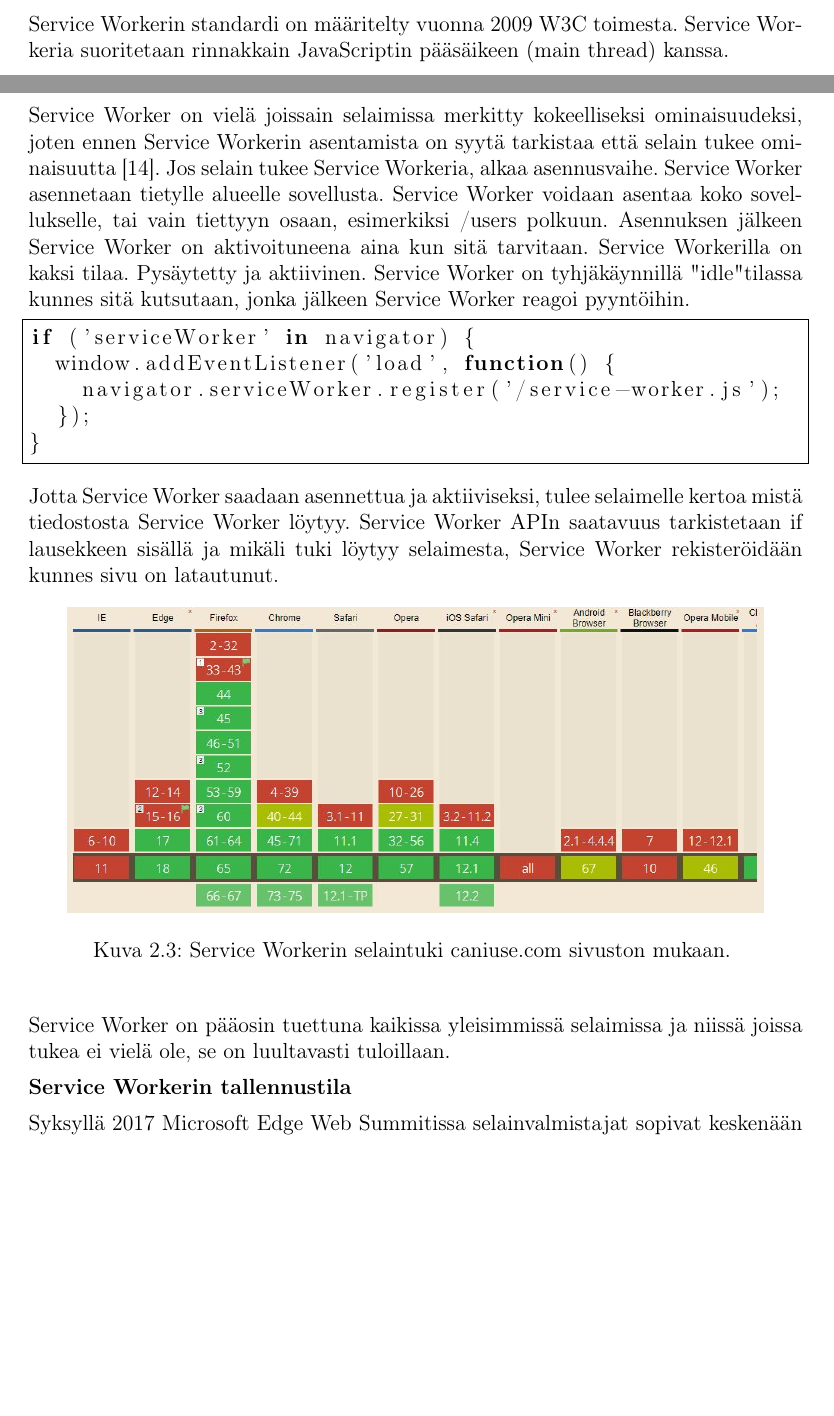
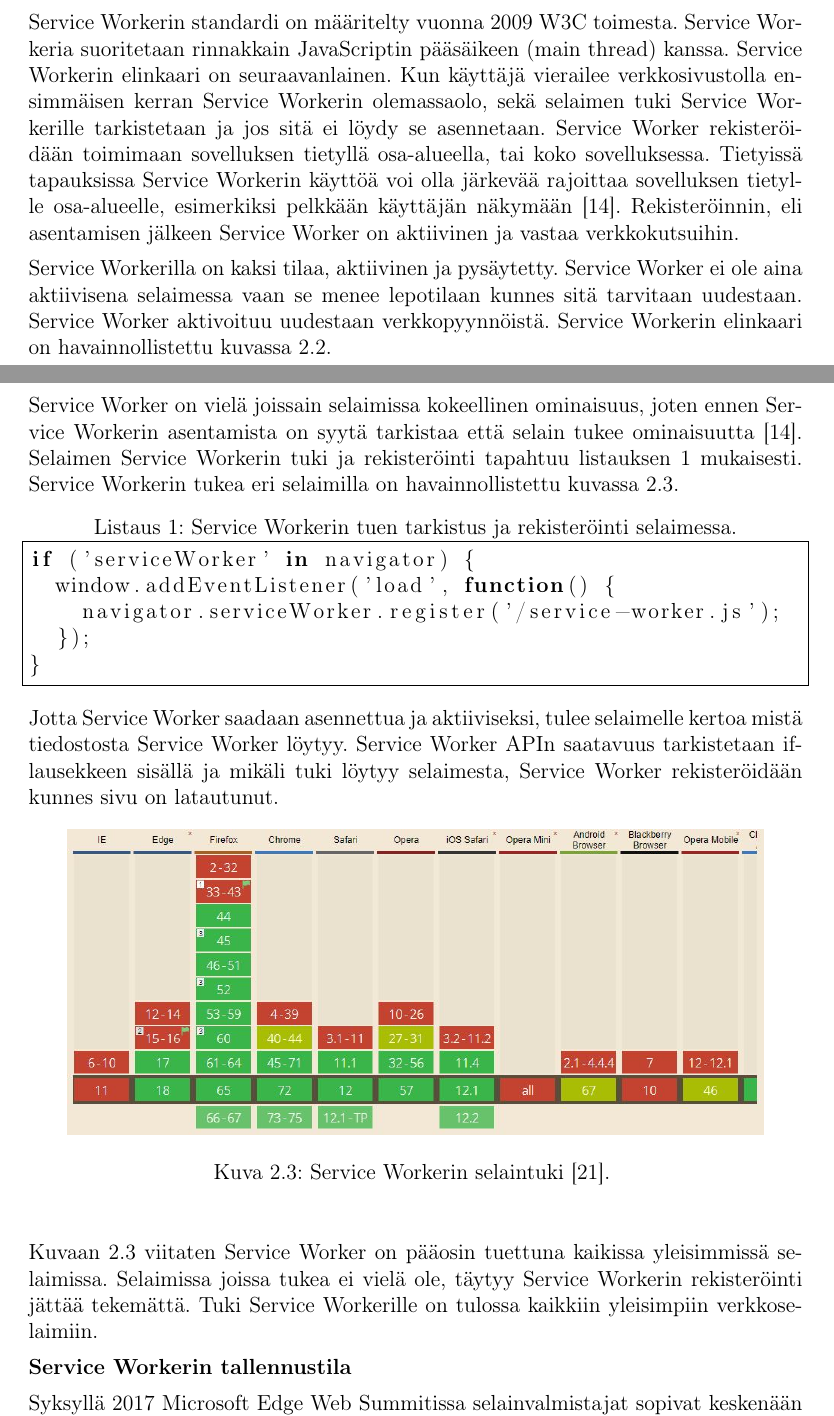
Before and after one commit to shnigi/Thesis, a LaTeX document (main.tex): two parts of pages 10 and 14 of 72 before the commit and two parts of pages 12 and 14 of 72 after it, joined at a grey line, cut so that both start at the same text, the shorter picture padded with empty space. Compiled offline with pdfLaTeX.

Commit message:
Updates from Overleaf

```diff
--- a/main.tex
+++ b/main.tex
@@ -184,8 +184,6 @@ Service Workeriin voidaan ohjelmallisesti määrittää mitä tiedostoja tallenn
   \item Yleinen varasuunnitelma: kun tiedostoa ei löydy välimuistista eikä verkosta näytetään tilalla vaihtoehtoinen kuva tai esimerkiksi teksti: "ei käytettävissä ilman verkkoyhteyttä".
 \end{itemize}
 
-Service Workerin standardi on määritelty vuonna 2009 W3C toimesta. Service Workeria suoritetaan rinnakkain JavaScriptin pääsäikeen (main thread) kanssa.
-
 \begin{figure}[h]
 \begin{center}
 \epsfig{figure=serviceworker_explained.png,  width=0.9\textwidth}
@@ -207,6 +205,10 @@ Toinen Service Workerin käyttötapa liittyy notifikaatioihin. Koska Service Wor
 
 Sovellusilmoitukset voivat tarjota käyttäjälle aika ajoittain päivityksiä tai hyödyllistä tietoa ja tätä kautta lisätä sovelluksen käyttöä, sekä sitouttaa käyttäjää sovelluksen pariin. \cite{8441701}
 
+Service Workerin standardi on määritelty vuonna 2009 W3C toimesta. Service Workeria suoritetaan rinnakkain JavaScriptin pääsäikeen (main thread) kanssa. Service Workerin elinkaari on seuraavanlainen. Kun käyttäjä vierailee verkkosivustolla ensimmäisen kerran Service Workerin olemassaolo, sekä selaimen tuki Service Workerille tarkistetaan ja jos sitä ei löydy se asennetaan. Service Worker rekisteröidään toimimaan sovelluksen tietyllä osa-alueella, tai koko sovelluksessa. Tietyissä tapauksissa Service Workerin käyttöä voi olla järkevää rajoittaa sovelluksen tietylle osa-alueelle, esimerkiksi pelkkään käyttäjän näkymään \cite{hiltunen2018creating}. Rekisteröinnin, eli asentamisen jälkeen Service Worker on aktiivinen ja vastaa verkkokutsuihin.
+
+Service Workerilla on kaksi tilaa, aktiivinen ja pysäytetty. Service Worker ei ole aina aktiivisena selaimessa vaan se menee lepotilaan kunnes sitä tarvitaan uudestaan. Service Worker aktivoituu uudestaan verkkopyynnöistä. Service Workerin elinkaari on havainnollistettu kuvassa \ref{Service workerin elinkaari}.
+
 \begin{figure}[h]
 \begin{center}
 \epsfig{figure=serviceworker.jpg,  width=0.9\textwidth}
@@ -216,12 +218,14 @@ Sovellusilmoitukset voivat tarjota käyttäjälle aika ajoittain päivityksiä t
 \end{figure}
 \clearpage
 
-Service Worker on vielä joissain selaimissa merkitty kokeelliseksi ominaisuudeksi, joten ennen Service Workerin asentamista on syytä tarkistaa että selain tukee ominaisuutta \cite{hiltunen2018creating}. Jos selain tukee Service Workeria, alkaa asennusvaihe. Service Worker asennetaan tietylle alueelle sovellusta. Service Worker voidaan asentaa koko sovellukselle, tai vain tiettyyn osaan, esimerkiksi /users polkuun. Asennuksen jälkeen Service Worker on aktivoituneena aina kun sitä tarvitaan. Service Workerilla on kaksi tilaa. Pysäytetty ja aktiivinen. Service Worker on tyhjäkäynnillä "idle" tilassa kunnes sitä kutsutaan, jonka jälkeen Service Worker reagoi pyyntöihin.
+Service Worker on vielä joissain selaimissa kokeellinen ominaisuus, joten ennen Service Workerin asentamista on syytä tarkistaa että selain tukee ominaisuutta \cite{hiltunen2018creating}. Selaimen Service Workerin tuki ja rekisteröinti tapahtuu listauksen \ref{serviceworkerinasennus} mukaisesti. Service Workerin tukea eri selaimilla on havainnollistettu kuvassa \ref{Service workerin selaintuki}.
 
-\begin{lstlisting}[
+\begin{lstlisting} [
      language=JavaScript,
-     gobble=4,
-     frame=single
+     frame=single,
+     caption={Service Workerin tuen tarkistus ja rekisteröinti selaimessa. },
+     label={serviceworkerinasennus},
+     gobble=4
    ]
     if ('serviceWorker' in navigator) {
       window.addEventListener('load', function() {
@@ -230,17 +234,17 @@ Service Worker on vielä joissain selaimissa merkitty kokeelliseksi ominaisuudek
     }
 \end{lstlisting}
 
-Jotta Service Worker saadaan asennettua ja aktiiviseksi, tulee selaimelle kertoa mistä tiedostosta Service Worker löytyy. Service Worker APIn saatavuus tarkistetaan if lausekkeen sisällä ja mikäli tuki löytyy selaimesta, Service Worker rekisteröidään kunnes sivu on latautunut.
+Jotta Service Worker saadaan asennettua ja aktiiviseksi, tulee selaimelle kertoa mistä tiedostosta Service Worker löytyy. Service Worker APIn saatavuus tarkistetaan if-lausekkeen sisällä ja mikäli tuki löytyy selaimesta, Service Worker rekisteröidään kunnes sivu on latautunut.
 
 \begin{figure}[h]
 \begin{center}
 \epsfig{figure=caniuse_serviceworker.jpg,  width=0.9\textwidth}
-\caption{Service Workerin selaintuki caniuse.com sivuston mukaan. }
+\caption{Service Workerin selaintuki \cite{caniuseServiceWorker}. }
 \label{Service workerin selaintuki}
 \end{center}
 \end{figure}
 
-Service Worker on pääosin tuettuna kaikissa yleisimmissä selaimissa ja niissä joissa tukea ei vielä ole, se on luultavasti tuloillaan.
+Kuvaan \ref{Service workerin selaintuki} viitaten Service Worker on pääosin tuettuna kaikissa yleisimmissä selaimissa. Selaimissa joissa tukea ei vielä ole, täytyy Service Workerin rekisteröinti jättää tekemättä. Tuki Service Workerille on tulossa kaikkiin yleisimpiin verkkoselaimiin.
 
 \textbf{Service Workerin tallennustila}
 
```
Also changed, not shown: lahteet.bib (+7 -0 lines), main.tex (2 more changed lines).
